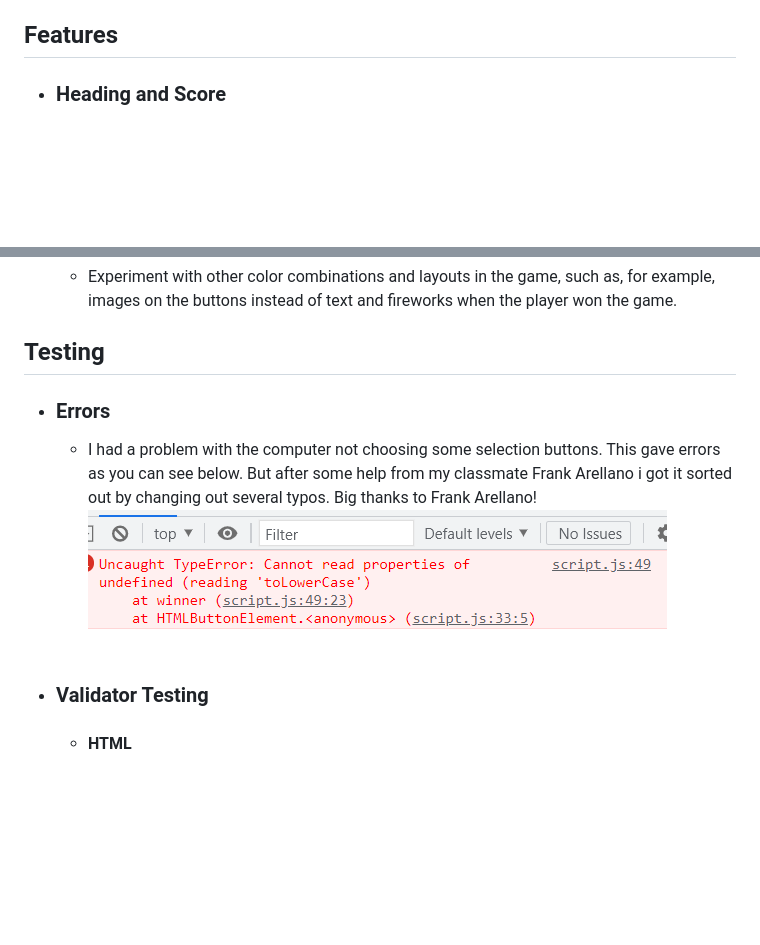
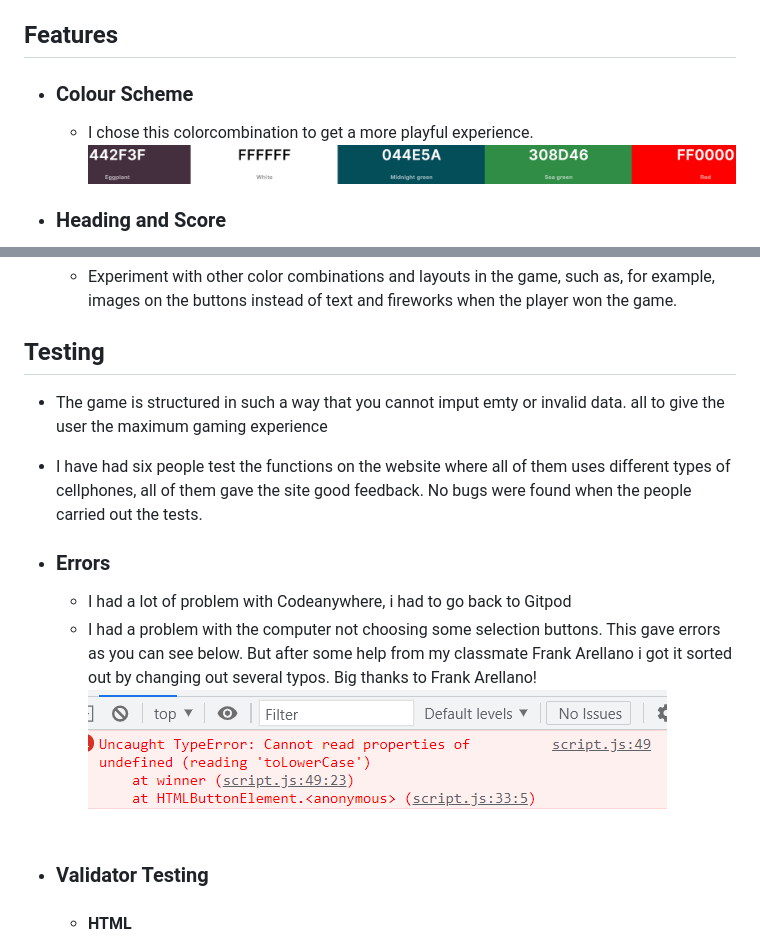
Before and after one commit to FreddyFrans/rock-paper-scissors-lizard-spock, a Markdown page: README.md, 2 parts joined by grey strips. Drawn GitHub-style; pictures changed too: readme.images/color-scheme.png (added); blank space fills up the shorter version.

Commit message:
add color scheme

```diff
--- a/README.md
+++ b/README.md
@@ -18,7 +18,9 @@
 - [Acknowledgements](#acknowledgements)
 
 ## Features
-
+- ### Colour Scheme
+   - I chose this colorcombination to get a more playful experience.
+![color Scheme](./readme.images/color-scheme.png)
 - ### Heading and Score
   - Here you can see Rock, Paper, Scissors, Lizard and Spock heading. Player and Computer with each font awesome image icons to make it more fun. Under the player and computer you can se the scoreboard.
 ![Heading and Player](./readme.images/scoreboard.png)
@@ -39,9 +41,13 @@
 * ### Images and Layout
   - Experiment with other color combinations and layouts in the game, such as, for example, images on the buttons instead of text and fireworks when the player won the game.
 ## Testing
+  - The game is structured in such a way that you cannot imput emty or invalid data. all to give the user the maximum gaming experience
+  - I have had six people test the functions on the website where all of them uses different types of cellphones, all of them gave the site good feedback. No bugs were found when the people carried out the tests.
  - ### Errors
+   - I had a lot of problem with Codeanywhere, i had to go back to Gitpod
    - I had a problem with the computer not choosing some selection buttons. This gave errors as you can see below. But after some help from my classmate Frank Arellano i got it sorted out by changing out several typos. Big thanks to Frank Arellano!
  ![Error message](./readme.images/error-image.png)
+
  - ### Validator Testing
    - #### HTML
      - No errors were returned when passing through the official [W3C validator.](https://validator.w3.org/nu/#textarea) ![W3C validator](./readme.images/html-validator.png)
```
Also changed, not shown: 1 other file.
